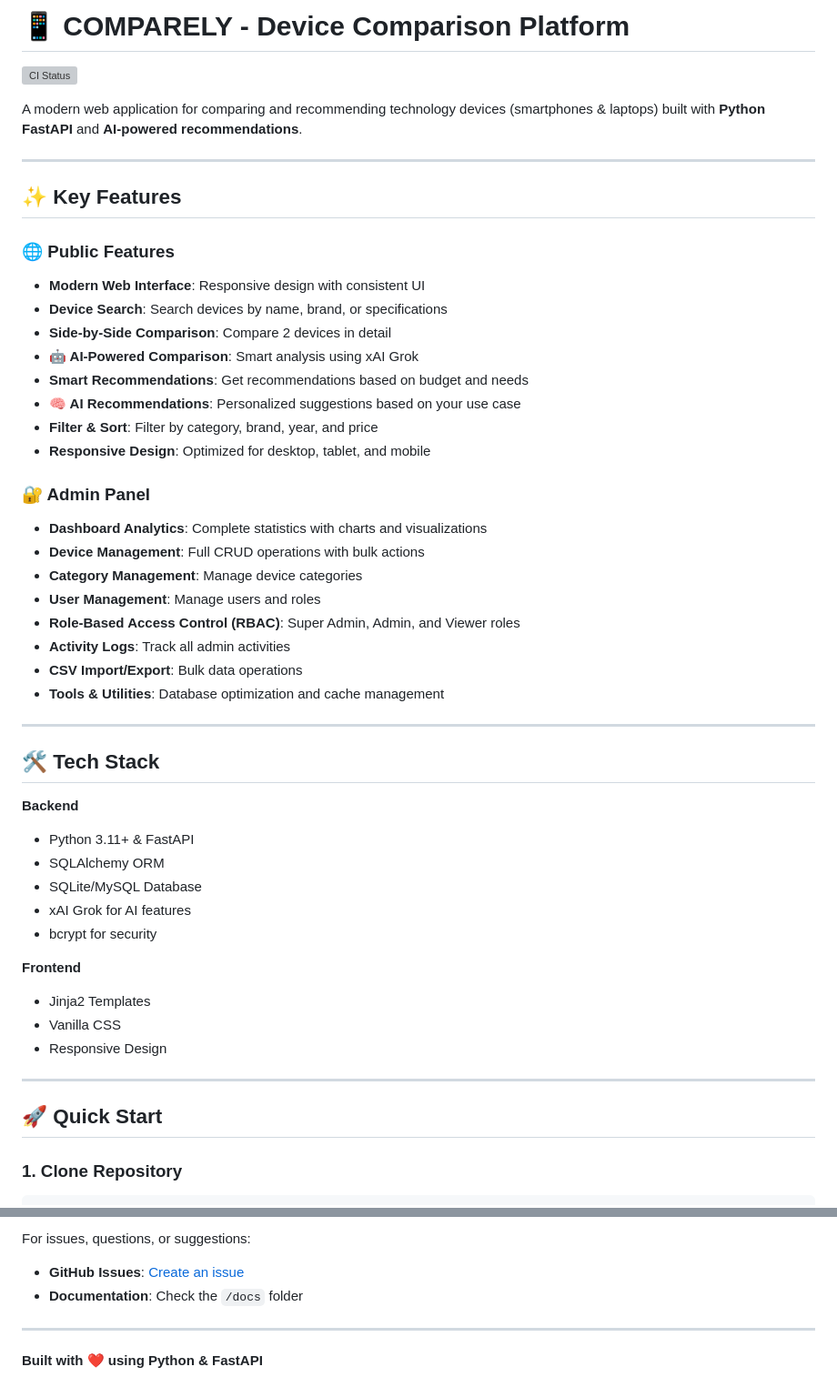
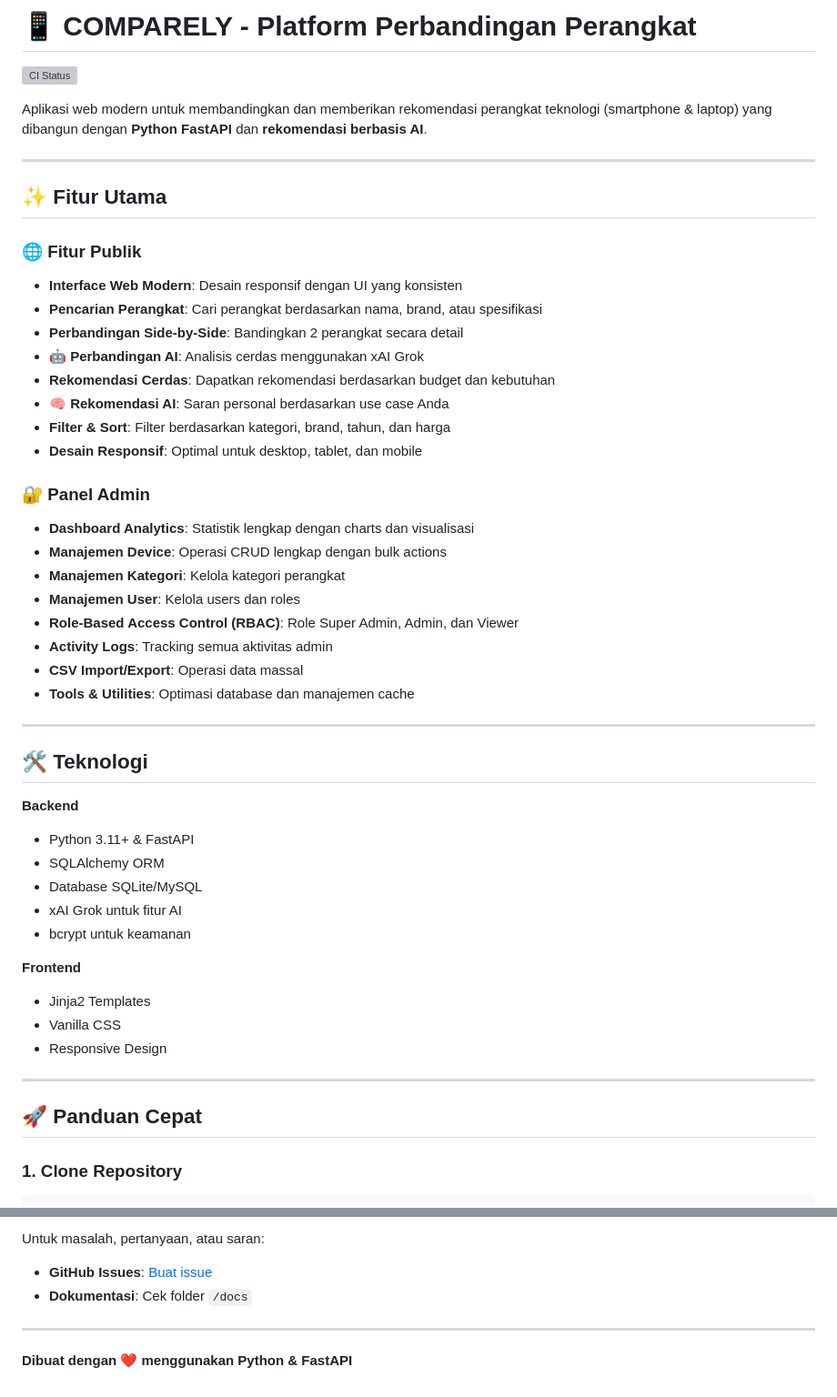
Before and after one commit to reyzae/comparely-v1, a Markdown page: README.md, 2 parts joined by grey strips. Shown at 91% size. GitHub-like rendering; grey boxes are pictures that could not be loaded.

````diff
--- a/README.md
+++ b/README.md
@@ -1,43 +1,43 @@
-# 📱 COMPARELY - Device Comparison Platform
+# 📱 COMPARELY - Platform Perbandingan Perangkat
 
 ![CI Status](https://github.com/reyzae/comparely-v1/workflows/CI%20-%20COMPARELY/badge.svg)
 
-A modern web application for comparing and recommending technology devices (smartphones & laptops) built with **Python FastAPI** and **AI-powered recommendations**.
+Aplikasi web modern untuk membandingkan dan memberikan rekomendasi perangkat teknologi (smartphone & laptop) yang dibangun dengan **Python FastAPI** dan **rekomendasi berbasis AI**.
 
 ---
 
-## ✨ Key Features
+## ✨ Fitur Utama
 
-### 🌐 Public Features
-- **Modern Web Interface**: Responsive design with consistent UI
-- **Device Search**: Search devices by name, brand, or specifications
-- **Side-by-Side Comparison**: Compare 2 devices in detail
-- **🤖 AI-Powered Comparison**: Smart analysis using xAI Grok
-- **Smart Recommendations**: Get recommendations based on budget and needs
-- **🧠 AI Recommendations**: Personalized suggestions based on your use case
-- **Filter & Sort**: Filter by category, brand, year, and price
-- **Responsive Design**: Optimized for desktop, tablet, and mobile
+### 🌐 Fitur Publik
+- **Interface Web Modern**: Desain responsif dengan UI yang konsisten
+- **Pencarian Perangkat**: Cari perangkat berdasarkan nama, brand, atau spesifikasi
+- **Perbandingan Side-by-Side**: Bandingkan 2 perangkat secara detail
+- **🤖 Perbandingan AI**: Analisis cerdas menggunakan xAI Grok
+- **Rekomendasi Cerdas**: Dapatkan rekomendasi berdasarkan budget dan kebutuhan
+- **🧠 Rekomendasi AI**: Saran personal berdasarkan use case Anda
+- **Filter & Sort**: Filter berdasarkan kategori, brand, tahun, dan harga
+- **Desain Responsif**: Optimal untuk desktop, tablet, dan mobile
 
-### 🔐 Admin Panel
-- **Dashboard Analytics**: Complete statistics with charts and visualizations
-- **Device Management**: Full CRUD operations with bulk actions
-- **Category Management**: Manage device categories
-- **User Management**: Manage users and roles
-- **Role-Based Access Control (RBAC)**: Super Admin, Admin, and Viewer roles
-- **Activity Logs**: Track all admin activities
-- **CSV Import/Export**: Bulk data operations
-- **Tools & Utilities**: Database optimization and cache management
+### 🔐 Panel Admin
+- **Dashboard Analytics**: Statistik lengkap dengan charts dan visualisasi
+- **Manajemen Device**: Operasi CRUD lengkap dengan bulk actions
+- **Manajemen Kategori**: Kelola kategori perangkat
+- **Manajemen User**: Kelola users dan roles
+- **Role-Based Access Control (RBAC)**: Role Super Admin, Admin, dan Viewer
+- **Activity Logs**: Tracking semua aktivitas admin
+- **CSV Import/Export**: Operasi data massal
+- **Tools & Utilities**: Optimasi database dan manajemen cache
 
 ---
 
-## 🛠️ Tech Stack
+## 🛠️ Teknologi
 
 **Backend**
 - Python 3.11+ & FastAPI
 - SQLAlchemy ORM
-- SQLite/MySQL Database
-- xAI Grok for AI features
-- bcrypt for security
+- Database SQLite/MySQL
+- xAI Grok untuk fitur AI
+- bcrypt untuk keamanan
 
 **Frontend**
 - Jinja2 Templates
@@ -46,7 +46,7 @@ A modern web application for comparing and recommending technology devices (smar
 
 ---
 
-## 🚀 Quick Start
+## 🚀 Panduan Cepat
 
 ### 1. Clone Repository
 ```bash
@@ -160,8 +160,8 @@ This project is licensed under the MIT License.
 
-For issues, questions, or suggestions:
-- **GitHub Issues**: [Create an issue](https://github.com/reyzae/comparely-v1/issues)
-- **Documentation**: Check the `/docs` folder
+Untuk masalah, pertanyaan, atau saran:
+- **GitHub Issues**: [Buat issue](https://github.com/reyzae/comparely-v1/issues)
+- **Dokumentasi**: Cek folder `/docs`
 
 ---
 
-**Built with ❤️ using Python & FastAPI**
+**Dibuat dengan ❤️ menggunakan Python & FastAPI**
````
Also changed, not shown: other parts of README.md (+34 -34 lines).
